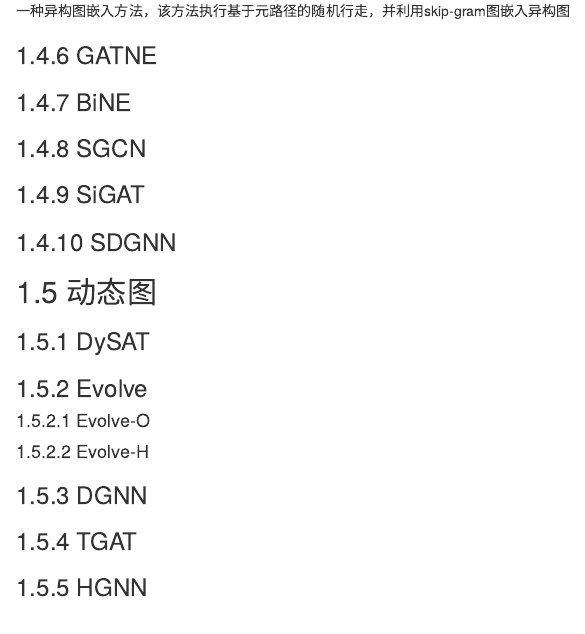
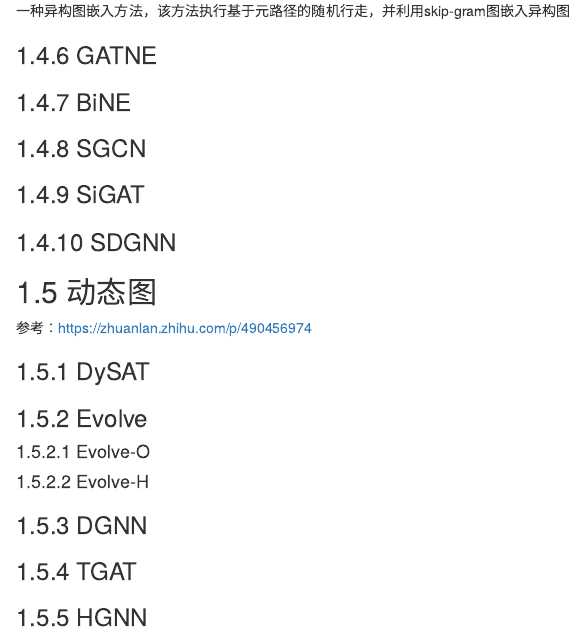
Before and after one commit to gaowenxin95/le_graph, an R Markdown document (le_graph.Rmd): the page in a window 1100 px wide, from 12370 px down. Rendered offline with R 4.5, knitr and Pandoc, with nearby package versions; drawn as R Markdown's standard HTML page in place of the format the file asks for.

Commit message:
add notes

```diff
--- a/le_graph.Rmd
+++ b/le_graph.Rmd
@@ -553,6 +553,8 @@ RGCN是作为一个异构图的关系融合的一个简单方法，提供了一
 
 ## 动态图
 
+参考：https://zhuanlan.zhihu.com/p/490456974
+
 ### DySAT
 
 ### Evolve
```
Also changed, not shown: 图算法.html.
